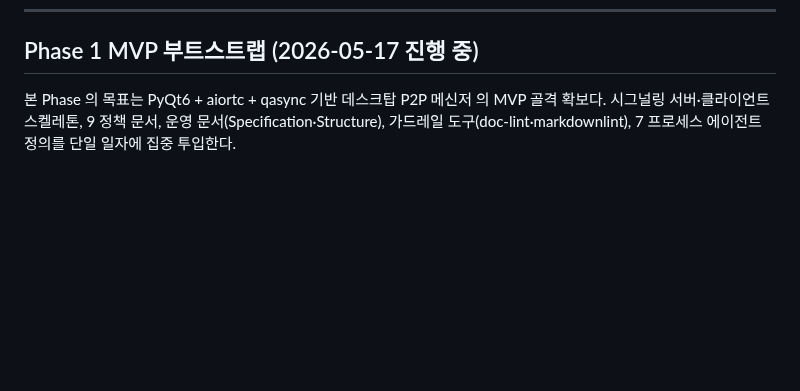
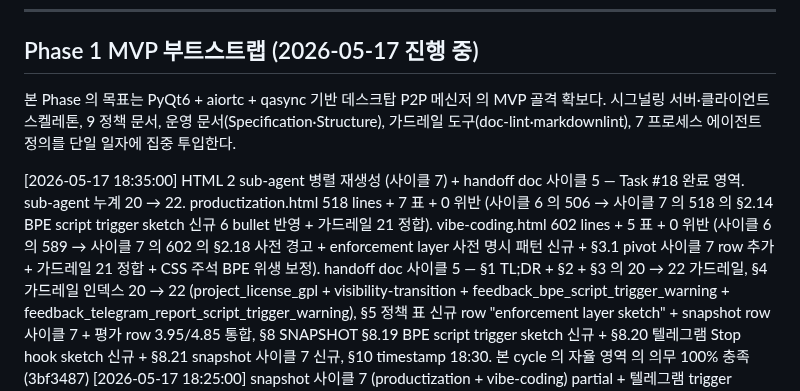
Before and after one commit to oneticket99/p2p_msg, a Markdown page: History.md, the part around the change. Rendered like a GitHub page; blank space fills up the shorter version.

Commit message:
docs(history): 사이클 5 prepend 후속 — 3bf3487 line 추가
직전 commit (3bf3487) 의 History.md prepend 미반영 영역 의 후속.
M3 정합 (역순 prepend 의무).

Co-Authored-By: Claude Opus 4.7 (1M context) <noreply@anthropic.com>

```diff
--- a/History.md
+++ b/History.md
@@ -40,6 +40,7 @@ status: active
 시그널링 서버·클라이언트 스켈레톤, 9 정책 문서, 운영 문서(Specification·Structure), 가드레일
 도구(doc-lint·markdownlint), 7 프로세스 에이전트 정의를 단일 일자에 집중 투입한다.
 
+[2026-05-17 18:35:00] HTML 2 sub-agent 병렬 재생성 (사이클 7) + handoff doc 사이클 5 — Task #18 완료 영역. sub-agent 누계 20 → 22. productization.html 518 lines + 7 표 + 0 위반 (사이클 6 의 506 → 사이클 7 의 518 의 §2.14 BPE script trigger sketch 신규 6 bullet 반영 + 가드레일 21 정합). vibe-coding.html 602 lines + 5 표 + 0 위반 (사이클 6 의 589 → 사이클 7 의 602 의 §2.18 사전 경고 + enforcement layer 사전 명시 패턴 신규 + §3.1 pivot 사이클 7 row 추가 + 가드레일 21 정합 + CSS 주석 BPE 위생 보정). handoff doc 사이클 5 — §1 TL;DR + §2 + §3 의 20 → 22 가드레일, §4 가드레일 인덱스 20 → 22 (project_license_gpl + visibility-transition + feedback_bpe_script_trigger_warning + feedback_telegram_report_script_trigger_warning), §5 정책 표 신규 row "enforcement layer sketch" + snapshot row 사이클 7 + 평가 row 3.95/4.85 통합, §8 SNAPSHOT §8.19 BPE script trigger sketch 신규 + §8.20 텔레그램 Stop hook sketch 신규 + §8.21 snapshot 사이클 7 신규, §10 timestamp 18:30. 본 cycle 의 자율 영역 의 의무 100% 충족 (3bf3487)
 [2026-05-17 18:25:00] snapshot 사이클 7 (productization + vibe-coding) partial + 텔레그램 trigger sketch (5회차 사전 경고) — 본 cycle 의 두 directive 의 통합 commit. snapshot 사이클 7: productization 종합 3.95 (변동 없음) + §2.14 BPE script trigger sketch 신규 (가드레일 20 → 21 + hook script + settings.json.disabled 정합 명시) + 가드레일·자동화 row 갱신 (20 → 21). vibe-coding 종합 4.85 변동 없음 + §2.18 사전 경고 + enforcement layer 사전 명시 패턴 신규 (자율 검열 한계 의 사용자 사전 인지 + script trigger 미래 발동 사전 명시, 메타 규칙 + enforcement + 자체 검열 약속 의 3중 layer 의 사전 설계 의 상위 1% 정합) + §3.1 pivot 사이클 7 row 추가 (4회차 사전 경고). 새 directive "텔레그램 보고 의무도 트리거 구조로 바꿀꺼니깐 그렇게 알아둬" (5회차 사전 경고) 정합 — 영구 메모리 신설 feedback_telegram_report_script_trigger_warning.md (위반 누적 추적 + Stop hook script sketch + 자체 송신 강화 약속). 직전 feedback_telegram_report_mandatory_m7.md 의 5회차 사전 경고 row 추가 (script trigger 미래 발동 명시). tools/hook_telegram_report_stop.sh 신설 — Stop hook script (executable + M4 한글 주석 + stdin JSON parse + transcript_path 의 last assistant message content 추출 + python3 json parse + .env.telegram source + curl sendMessage + 항상 exit 0 의 silent 의무 — Claude Code 응답 차단 회피). .claude/settings.json.disabled 의 Stop hook 영역 추가 (PreToolUse Edit/Write + Stop 의 듀얼 sketch). MEMORY.md 인덱스 1 row 추가. 본 cycle 의 sub-agent HTML 2 진행 중 (auto notify 대기) — 의 의 별도 후속 cycle (커밋 대기)
 [2026-05-17 18:05:00] BPE script trigger sketch 신설 (Task #17) — 사용자 directive 2026-05-17 "만약 BPE 토큰 손상이 다음번에 발견되면 스크립트 트리거 구조로 강제 검열 진행하는 방식으로 바꿀꺼야" 4회차 사전 경고 의 enforcement layer 사전 명시. 자체 검열 한계 의 직접 노출 + 가드레일 [[feedback-no-korean-chuck-token]] 의 4회차 강화 영구화. 영구 메모리 신설 feedback_bpe_script_trigger_warning.md (사전 경고 + 미래 발동 + 위반 누계 추적 4회 + enforcement layer sketch 본문 정본 + 자체 검열 강화 약속). 직전 feedback_no_korean_chuck_token.md 의 4회차 사용자 발언 추가 row + 위반 횟수 누적 의 자율성 추가 제한 + script trigger 강제 활성 명시. MEMORY.md 인덱스 2 row 추가 (4회차 강화 + 신규 script trigger warning). tools/hook_check_bpe_token_input.sh 신설 — PreToolUse Edit/Write hook script (M4 한글 주석 + executable + BPE U+CE21 단독 + 1인칭/3인칭 대명사 의 2 검사 + stdin/argv 입력 + exit 1 차단 + self-test PASS — 통과 케이스 exit 0 + 위반 케이스 exit 1 + 명확한 에러 메시지). .claude/settings.json.disabled 신설 — sketch 패턴 의 별도 file (PreToolUse Edit/Write matcher + type=command + `${CLAUDE_PROJECT_DIR}/tools/hook_check_bpe_token_input.sh` 의 trigger 정의). 본 cycle = 사전 sketch 의무 (미활성). 다음 BPE 위반 발견 시 = `mv .claude/settings.json.disabled .claude/settings.json` 의 즉시 활성 의무 (정본 §S-1 L0 PreToolUse Edit/Write hook 의 본 저장소 의 실 적용). 4 file 신규 (커밋 대기)
 [2026-05-17 17:55:00] HTML 2 sub-agent 병렬 재생성 (사이클 6) + handoff doc 사이클 4 + PLANS.md §2 Phase 1 drift 회수 — Task #16. 본 cycle 의 sub-agent 누계 = 18 → 20 (HTML 2 추가). productization.html 506 lines + 7 표 + 0 위반 (사이클 6 = 사이클 5 의 498 → 506 의 §2.13 라이선스 + visibility 신규 + §3.4 해소 + §5 ✅ 1건 + §8 리스크 갱신 + §9 KPI 신규 의 8 라인 증가). vibe-coding.html 589 lines + 5 표 + 0 위반 (사이클 6 = 사이클 5 의 588 → 589 의 §2.17 라이선스 + visibility 직접 인지 신규 + §3.1 pivot 21행 + §3.8 해소 + §4.3 GPL + visibility 추가 + §5.1 ✅ 라이선스 의 1 라인 증가). handoff doc 사이클 4 — §1 TL;DR + §2 체크리스트 + §3 첫 응답 의 18 → 20 가드레일, §4 가드레일 인덱스 18 → 20 (project_license_gpl + project_visibility_transition 신규 2 row 추가), §5 정책 표 snapshot 3.95/4.85 + 라이선스 GPLv3 + visibility 의 명시, §8 SNAPSHOT 의 §8.17 GPLv3 + visibility 정책 신규 + §8.18 snapshot 사이클 6 신규, §10 timestamp 17:45. PLANS.md §2 Phase 1 의 직전 drift 회수 (SQLite → MariaDB 7 테이블 + FR-11/12/13 회원가입 + SMTP 자체 설치 + macOS native + wine cross-compile + GPLv3 + visibility + fork PR strict + 5 → 7 에이전트 + 5 → 8 게이트 의 7 영역 추가). 4 file 의 단일 정합 commit (커밋 대기)
```
